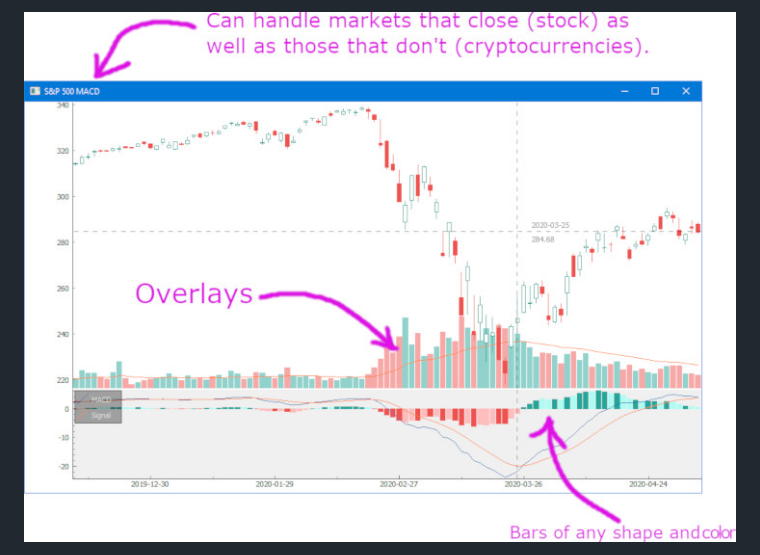
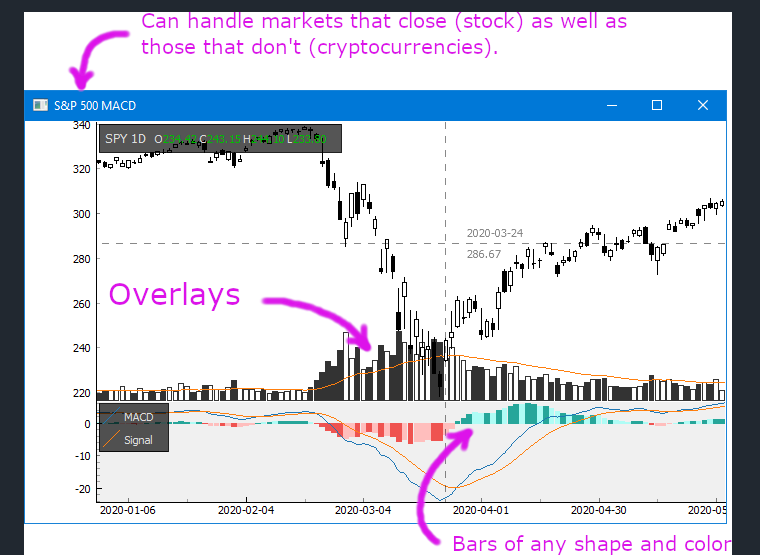
Before and after one commit to highfestiva/finplot, a Markdown page: README.md, the part around one of its changes. Drawn GitHub-style; pictures changed too: feature1.jpg (deleted), feature1.png (added).

```diff
--- a/README.md
+++ b/README.md
@@ -19,5 +19,5 @@ And best of all: it can show hundreds of thousands of datapoints without batting
 
-![feature1](https://raw.githubusercontent.com/highfestiva/finplot/master/feature1.jpg)
+![feature1](https://raw.githubusercontent.com/highfestiva/finplot/master/feature1.png)
 ![feature2](https://raw.githubusercontent.com/highfestiva/finplot/master/feature2.jpg)
 ![feature3](https://raw.githubusercontent.com/highfestiva/finplot/master/feature3.jpg)
 
```
Also changed, not shown: other parts of README.md (+2 -2 lines), 2 other files.
